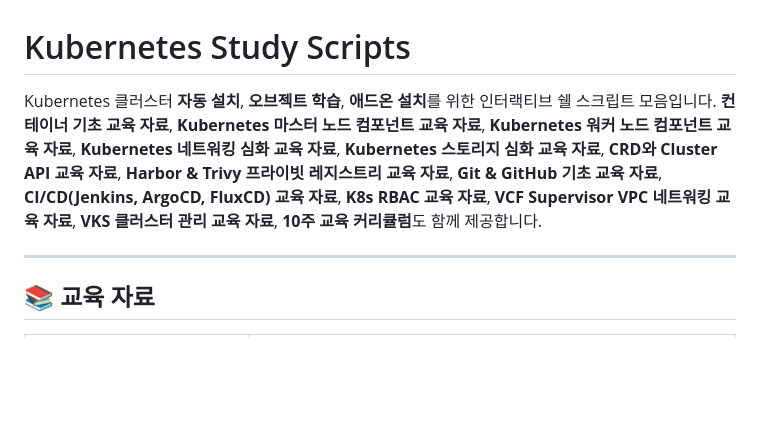
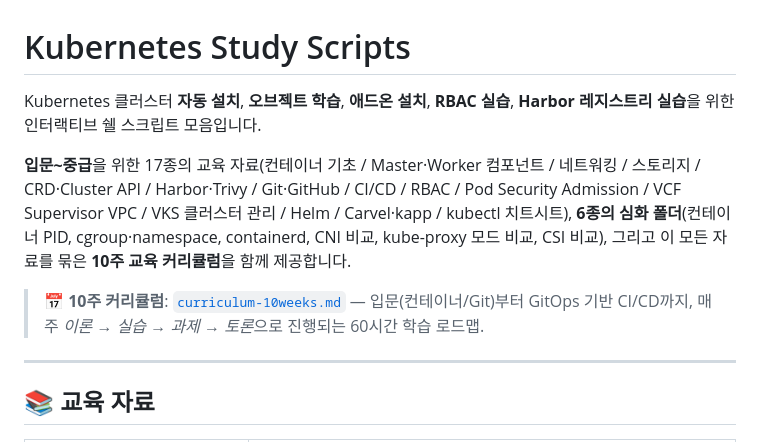
Before and after one commit to kjin17/k8s_study, a Markdown page: README.md, the part around the change. Drawn GitHub-style; blank space fills up the shorter version.

```diff
--- a/README.md
+++ b/README.md
@@ -1,7 +1,10 @@
 # Kubernetes Study Scripts
 
-Kubernetes 클러스터 **자동 설치**, **오브젝트 학습**, **애드온 설치**를 위한 인터랙티브 쉘 스크립트 모음입니다.
-**컨테이너 기초 교육 자료**, **Kubernetes 마스터 노드 컴포넌트 교육 자료**, **Kubernetes 워커 노드 컴포넌트 교육 자료**, **Kubernetes 네트워킹 심화 교육 자료**, **Kubernetes 스토리지 심화 교육 자료**, **CRD와 Cluster API 교육 자료**, **Harbor & Trivy 프라이빗 레지스트리 교육 자료**, **Git & GitHub 기초 교육 자료**, **CI/CD(Jenkins, ArgoCD, FluxCD) 교육 자료**, **K8s RBAC 교육 자료**, **VCF Supervisor VPC 네트워킹 교육 자료**, **VKS 클러스터 관리 교육 자료**, **10주 교육 커리큘럼**도 함께 제공합니다.
+Kubernetes 클러스터 **자동 설치**, **오브젝트 학습**, **애드온 설치**, **RBAC 실습**, **Harbor 레지스트리 실습**을 위한 인터랙티브 쉘 스크립트 모음입니다.
+
+**입문~중급**을 위한 17종의 교육 자료(컨테이너 기초 / Master·Worker 컴포넌트 / 네트워킹 / 스토리지 / CRD·Cluster API / Harbor·Trivy / Git·GitHub / CI/CD / RBAC / Pod Security Admission / VCF Supervisor VPC / VKS 클러스터 관리 / Helm / Carvel·kapp / kubectl 치트시트), **6종의 심화 폴더**(컨테이너 PID, cgroup·namespace, containerd, CNI 비교, kube-proxy 모드 비교, CSI 비교), 그리고 이 모든 자료를 묶은 **10주 교육 커리큘럼**을 함께 제공합니다.
+
+> 📅 **10주 커리큘럼**: [`curriculum-10weeks.md`](curriculum-10weeks.md) — 입문(컨테이너/Git)부터 GitOps 기반 CI/CD까지, 매주 *이론 → 실습 → 과제 → 토론*으로 진행되는 60시간 학습 로드맵.
 
 ---
 
```
Also changed, not shown: curriculum-10weeks.md (+56 -17 lines).
